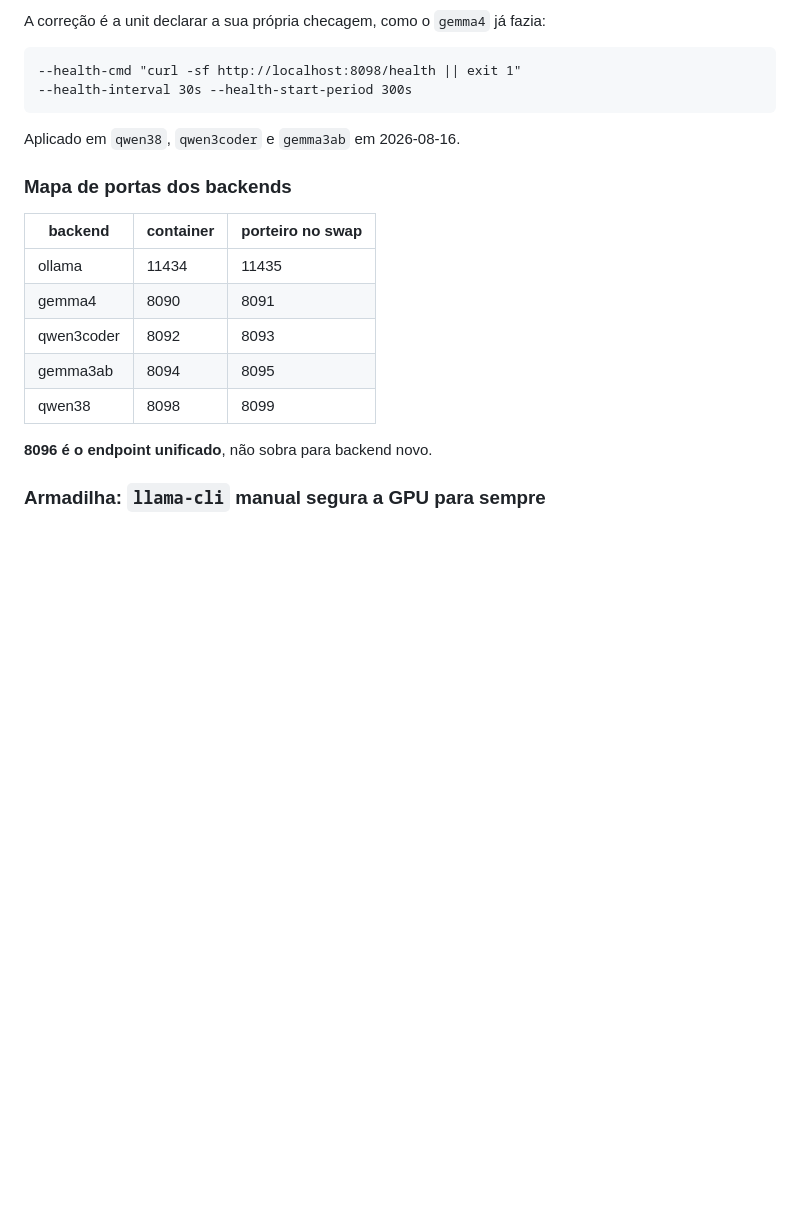
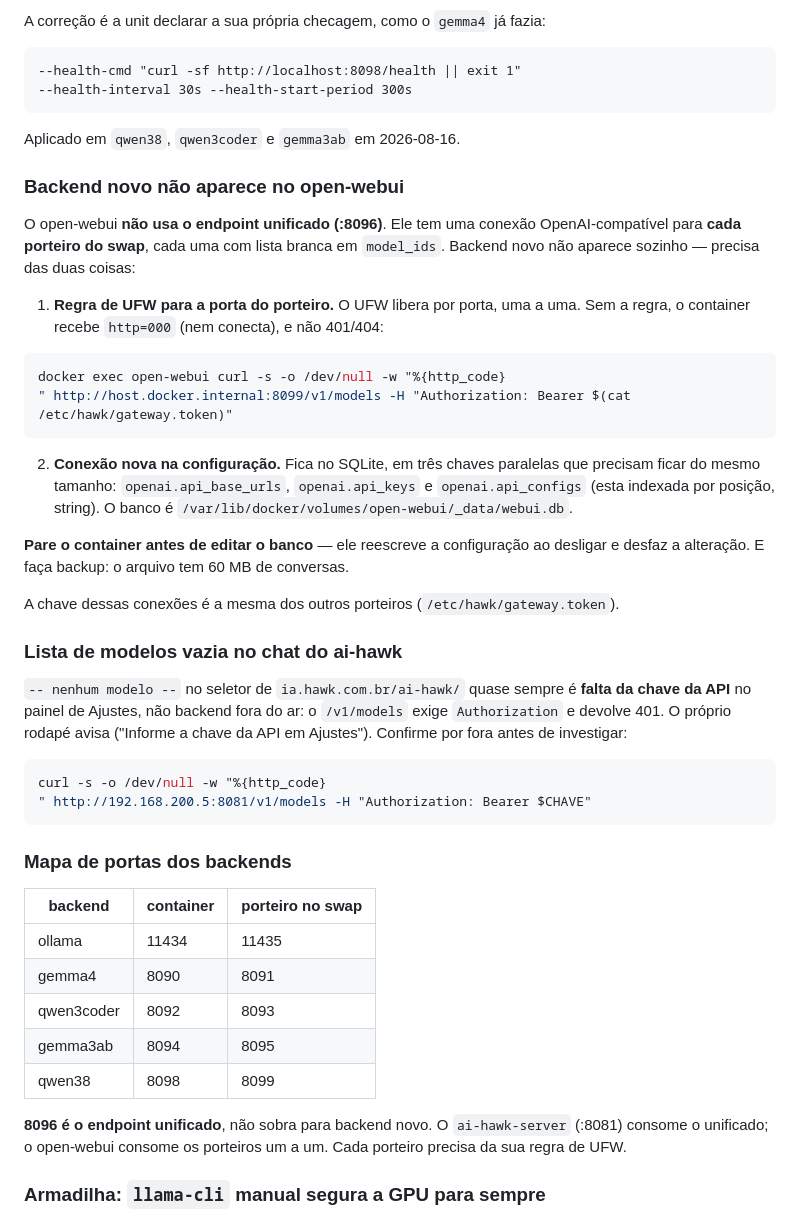
Before and after one commit to hawkinf/ai-hawk, a Markdown page: .claude/DEBUG_PLAYBOOK.md, the part around the change. Rendered like a GitHub page; blank space fills up the shorter version.

Commit message:
DOCS: chore - o que falta para um backend novo aparecer no open-webui
O qwen38 entrou na API (:8081) mas nao no open-webui, e a razao e que os dois
consomem caminhos diferentes: o ai-hawk-server usa o endpoint unificado
(:8096), enquanto o open-webui tem uma conexao separada por porteiro do swap,
cada uma com lista branca em model_ids.

Faltavam duas coisas, ambas corrigidas no host:

1. UFW. As regras sao por porta, uma a uma - havia para 8091/8093/8095/8096 e
   nao para 8099. O sintoma e http=000 de dentro do container (nem conecta),
   nao 401 nem 404, o que faz parecer servico fora do ar.

2. A conexao em si, no SQLite do open-webui: tres chaves paralelas que precisam
   ficar do mesmo tamanho (api_base_urls, api_keys, api_configs indexada por
   posicao). Editado com o container PARADO, porque ele reescreve a config ao
   desligar, e com backup do webui.db (60 MB de conversas).

Registra tambem que lista vazia no chat do ai-hawk costuma ser falta da chave
da API no painel, nao backend caido - o /v1/models responde 401 e o seletor
fica em "nenhum modelo".

Co-Authored-By: Claude Opus 5 <noreply@anthropic.com>

````diff
--- a/.claude/DEBUG_PLAYBOOK.md
+++ b/.claude/DEBUG_PLAYBOOK.md
@@ -153,6 +153,42 @@ A correção é a unit declarar a sua própria checagem, como o `gemma4` já faz
 
 Aplicado em `qwen38`, `qwen3coder` e `gemma3ab` em 2026-08-16.
 
+### Backend novo não aparece no open-webui
+
+O open-webui **não usa o endpoint unificado (:8096)**. Ele tem uma conexão
+OpenAI-compatível para **cada porteiro do swap**, cada uma com lista branca em
+`model_ids`. Backend novo não aparece sozinho — precisa das duas coisas:
+
+1. **Regra de UFW para a porta do porteiro.** O UFW libera por porta, uma a uma.
+   Sem a regra, o container recebe `http=000` (nem conecta), e não 401/404:
+
+```bash
+docker exec open-webui curl -s -o /dev/null -w "%{http_code}
+" http://host.docker.internal:8099/v1/models -H "Authorization: Bearer $(cat /etc/hawk/gateway.token)"
+```
+
+2. **Conexão nova na configuração.** Fica no SQLite, em três chaves paralelas
+   que precisam ficar do mesmo tamanho: `openai.api_base_urls`,
+   `openai.api_keys` e `openai.api_configs` (esta indexada por posição, string).
+   O banco é `/var/lib/docker/volumes/open-webui/_data/webui.db`.
+
+**Pare o container antes de editar o banco** — ele reescreve a configuração ao
+desligar e desfaz a alteração. E faça backup: o arquivo tem 60 MB de conversas.
+
+A chave dessas conexões é a mesma dos outros porteiros (`/etc/hawk/gateway.token`).
+
+### Lista de modelos vazia no chat do ai-hawk
+
+`-- nenhum modelo --` no seletor de `ia.hawk.com.br/ai-hawk/` quase sempre é
+**falta da chave da API** no painel de Ajustes, não backend fora do ar: o
+`/v1/models` exige `Authorization` e devolve 401. O próprio rodapé avisa
+("Informe a chave da API em Ajustes"). Confirme por fora antes de investigar:
+
+```bash
+curl -s -o /dev/null -w "%{http_code}
+" http://192.168.200.5:8081/v1/models -H "Authorization: Bearer $CHAVE"
+```
+
 ### Mapa de portas dos backends
 
 | backend | container | porteiro no swap |
@@ -163,7 +199,9 @@ Aplicado em `qwen38`, `qwen3coder` e `gemma3ab` em 2026-08-16.
 | gemma3ab | 8094 | 8095 |
 | qwen38 | 8098 | 8099 |
 
-**8096 é o endpoint unificado**, não sobra para backend novo.
+**8096 é o endpoint unificado**, não sobra para backend novo. O
+`ai-hawk-server` (:8081) consome o unificado; o open-webui consome os
+porteiros um a um. Cada porteiro precisa da sua regra de UFW.
 
 ### Armadilha: `llama-cli` manual segura a GPU para sempre
 
````
